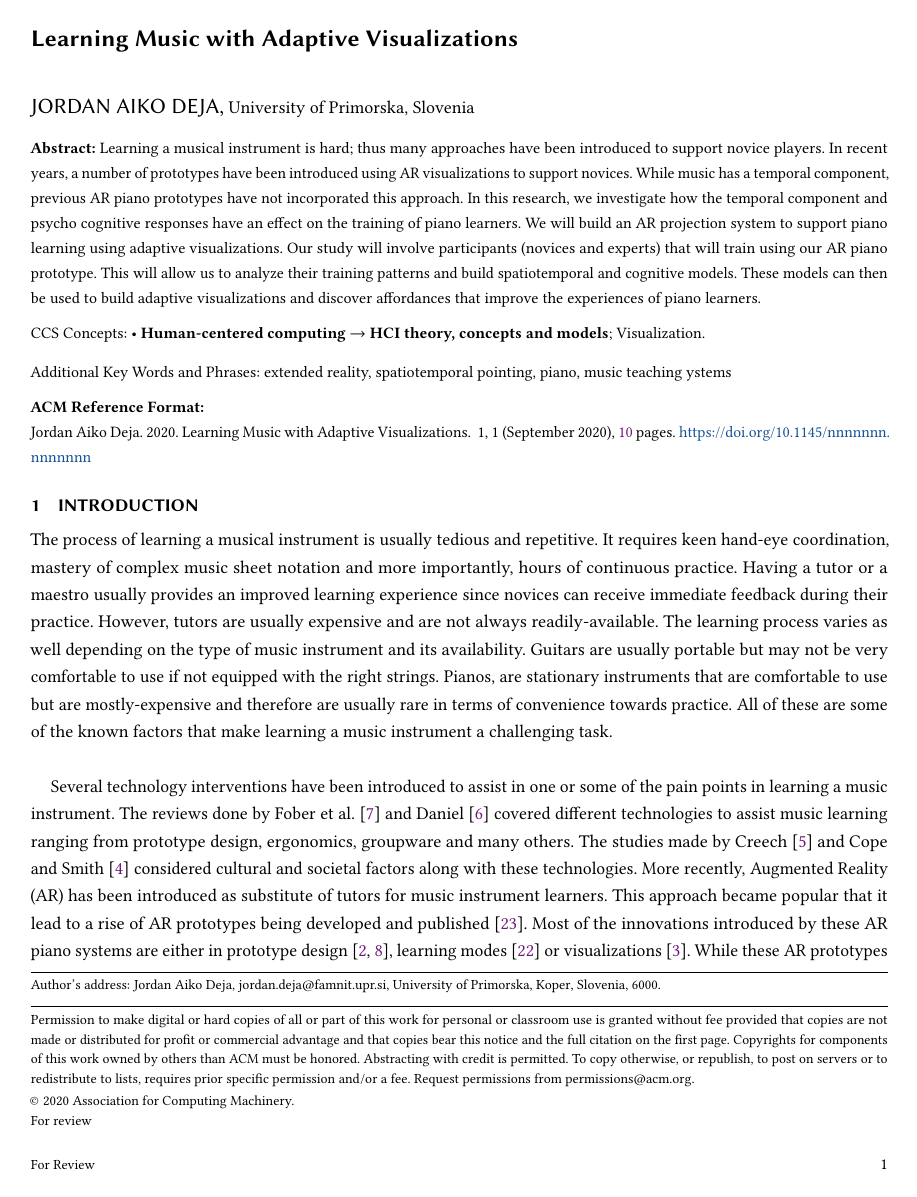
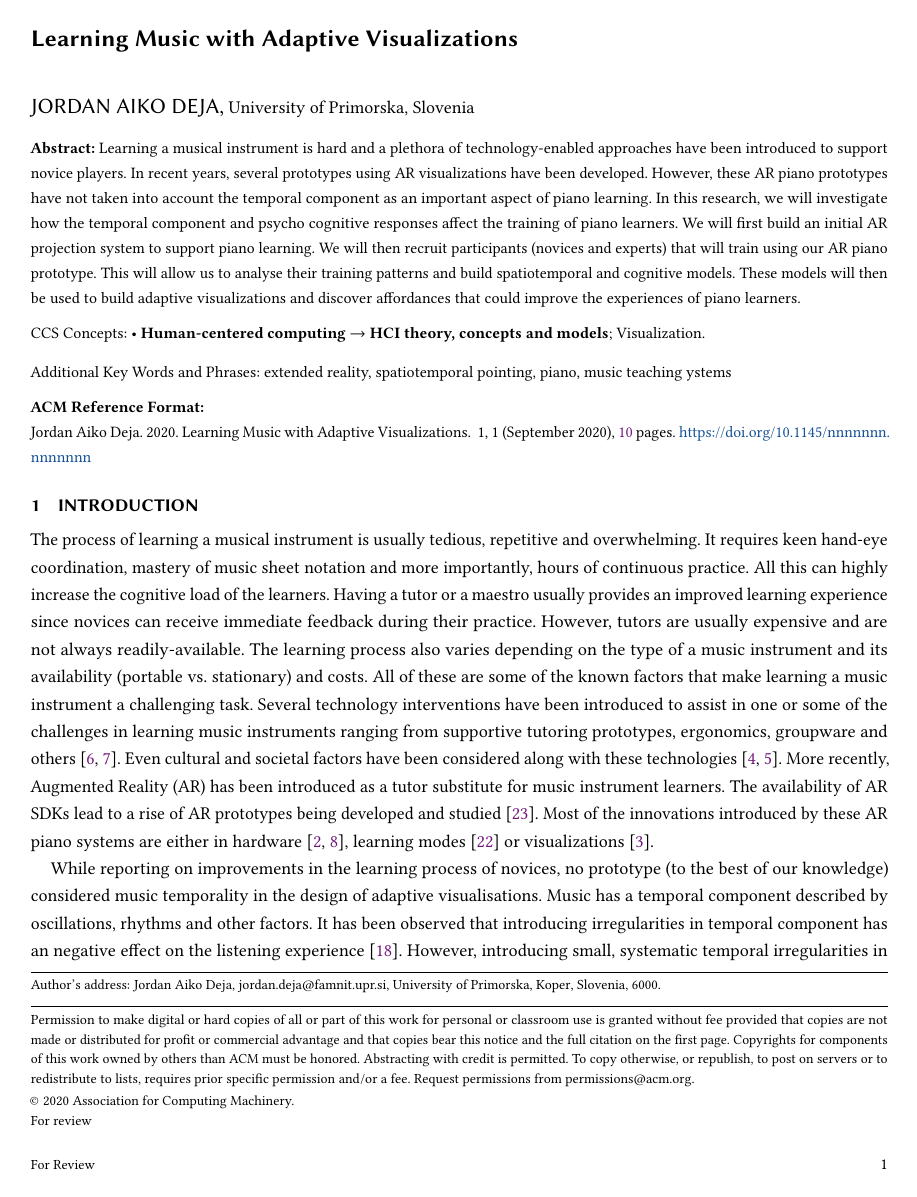
Before and after one commit to jrdndj/researchstatement-acmmaster, a LaTeX paper (sample-manuscript.tex): page 1 of 10. Compiled offline with pdfLaTeX.

Commit message:
applied revisions and comments from matjaz. improved abstract and fixed introduction section.

```diff
--- a/sample-manuscript.tex
+++ b/sample-manuscript.tex
@@ -111,7 +111,7 @@
 %% The abstract is a short summary of the work to be presented in the
 %% article.
 \begin{abstract}
-\textbf{Abstract:} Learning a musical instrument is hard; thus many approaches have been introduced to support novice players. In recent years, a number of prototypes have been introduced using AR visualizations to support novices. While music has a temporal component, previous AR piano prototypes have not incorporated this approach. In this research, we investigate how the temporal component and psycho cognitive responses have an effect on the training of piano learners. We will build an AR projection system to support piano learning using adaptive visualizations. Our study will involve participants (novices and experts) that will train using our AR piano prototype. This will allow us to analyze their training patterns and build spatiotemporal and cognitive models. These models can then be used to build adaptive visualizations and discover affordances that improve the experiences of piano learners.
+\textbf{Abstract:} Learning a musical instrument is hard and a plethora of technology-enabled approaches have been introduced to support novice players. In recent years, several prototypes using AR visualizations have been developed. However, these AR piano prototypes have not taken into account the temporal component as an important aspect of piano learning. In this research, we will investigate how the temporal component and psycho cognitive responses affect the training of piano learners. We will first build an initial AR projection system to support piano learning. We will then recruit participants (novices and experts) that will train using our AR piano prototype. This will allow us to analyse their training patterns and build spatiotemporal and cognitive models. These models will then be used to build adaptive visualizations and discover affordances that could improve the experiences of piano learners.
 \end{abstract}
 %%
 %% The code below is generated by the tool at http://dl.acm.org/ccs.cfm.
@@ -143,7 +143,9 @@
 \maketitle
 
 \section{Introduction}
-The process of learning a musical instrument is usually tedious and repetitive. It requires keen hand-eye coordination, mastery of complex music sheet notation and more importantly, hours of continuous practice. Having a tutor or a maestro usually provides an improved learning experience since novices can receive immediate feedback during their practice. However, tutors are usually expensive and are not always readily-available. The learning process varies as well depending on the type of music instrument and its availability. Guitars are usually portable but may not be very comfortable to use if not equipped with the right strings. Pianos, are stationary instruments that are comfortable to use but are mostly-expensive and therefore are usually rare in terms of convenience towards practice. All of these are some of the known factors that make learning a music instrument a challenging task.\\
+The process of learning a musical instrument is usually tedious, repetitive and overwhelming. It requires keen hand-eye coordination, mastery of music sheet notation and more importantly, hours of continuous practice. All this can highly increase the cognitive load of the learners. Having a tutor or a maestro usually provides an improved learning experience since novices can receive immediate feedback during their practice. However, tutors are usually expensive and are not always readily-available. The learning process also varies depending on the type of a music instrument and its availability (portable vs. stationary) and costs. All of these are some of the known factors that make learning a music instrument a challenging task.
+% tutor, practice, tediousness, costs, availability,
+Several technology interventions have been introduced to assist in one or some of the challenges in learning music instruments ranging from supportive tutoring prototypes, ergonomics, groupware and others \cite{fober2007vemus, daniel2006exploring}. Even cultural and societal factors have been considered along with these technologies \cite{creech2010learning, cope1997cultural}. More recently, Augmented Reality (AR) has been introduced as a tutor substitute for music instrument learners. The availability of AR SDKs lead to a rise of AR prototypes being developed and studied \cite{santos2013augmented}. Most of the innovations introduced by these AR piano systems are either in hardware \cite{barakonyi2005augmented, huang2011piano}, learning modes \cite{rogers2014piano} or visualizations \cite{chow2013music}.
 
-Several technology interventions have been introduced to assist in one or some of the pain points in learning a music instrument. The reviews done by \citet{fober2007vemus} and \citet{daniel2006exploring} covered different technologies to assist music learning ranging from prototype design, ergonomics, groupware and many others. The studies made by \citet{creech2010learning} and \citet{cope1997cultural} considered cultural and societal factors along with these technologies. More recently, Augmented Reality (AR) has been introduced as substitute of tutors for music instrument learners. This approach became popular that it lead to a rise of AR prototypes being  developed and published  \cite{santos2013augmented}. Most of the innovations introduced by these AR piano systems are either in prototype design \cite{barakonyi2005augmented, huang2011piano}, learning modes \cite{rogers2014piano} or visualizations \cite{chow2013music}. While these AR prototypes have reported improvements in the learning process of novices, no prototype (at the best of our knowledge) consider music temporality in the design of adaptive visualizations. \\
+While reporting on improvements in the learning process of novices, no prototype (to the best of our knowledge) considered music temporality in the design of adaptive visualisations. Music has a temporal component described by oscillations, rhythms and other factors. It has been observed that introducing irregularities in temporal component has an negative effect on the listening experience \cite{lippman1984progressive}. However, introducing  small, systematic temporal irregularities in the music sheets led to improvements in playing a piano \cite{large2002perceiving}. While these improvements have been observed on the traditional piano, these have yet to be explored in AR piano prototypes. In the context of AR visualizations, users having to press the right key at the right time given a visual stimuli would then describe the spatiotemporal applicability of music.
 
```
Also changed, not shown: sample-manuscript.tex (11 more changed lines).
